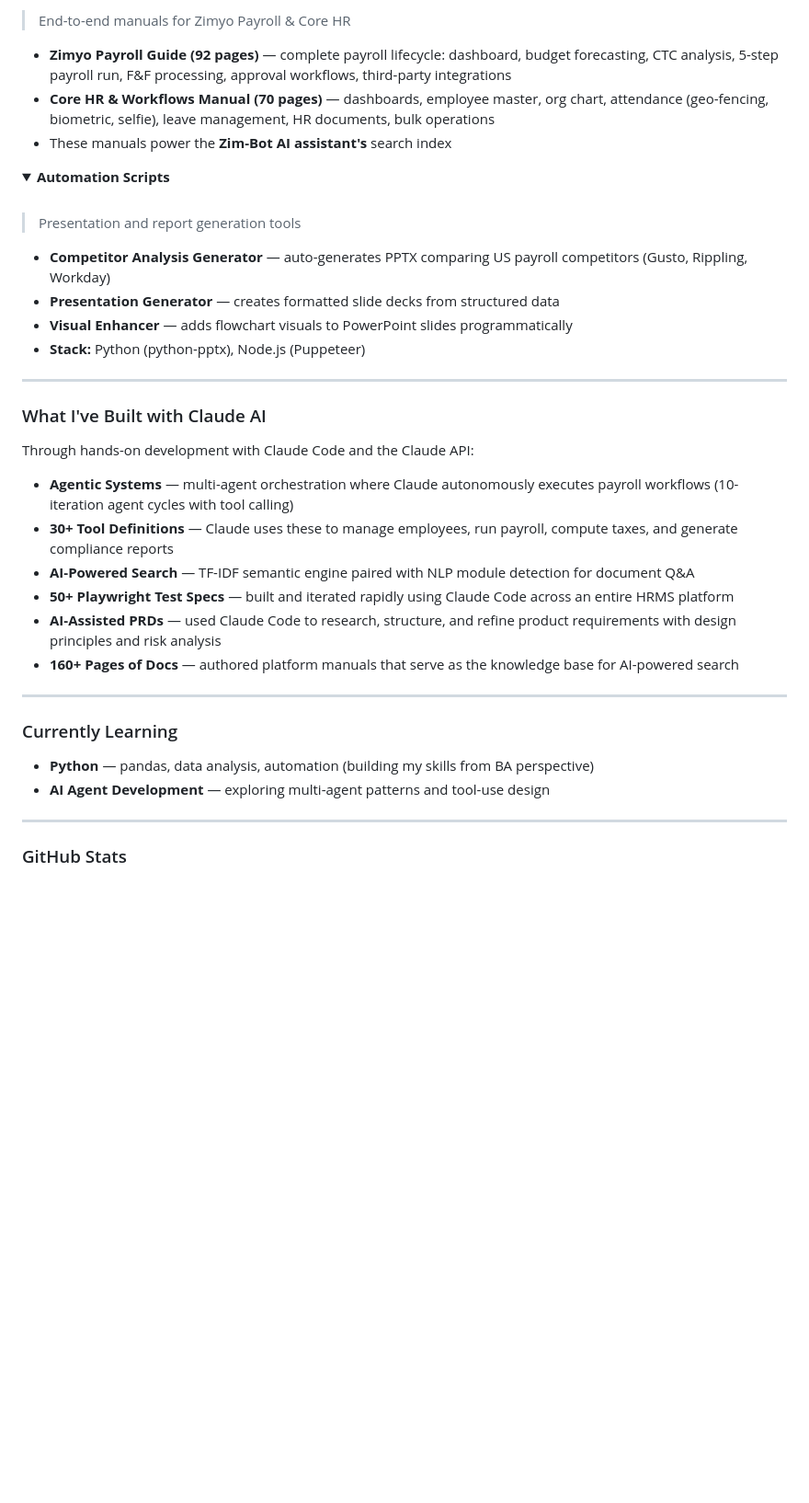
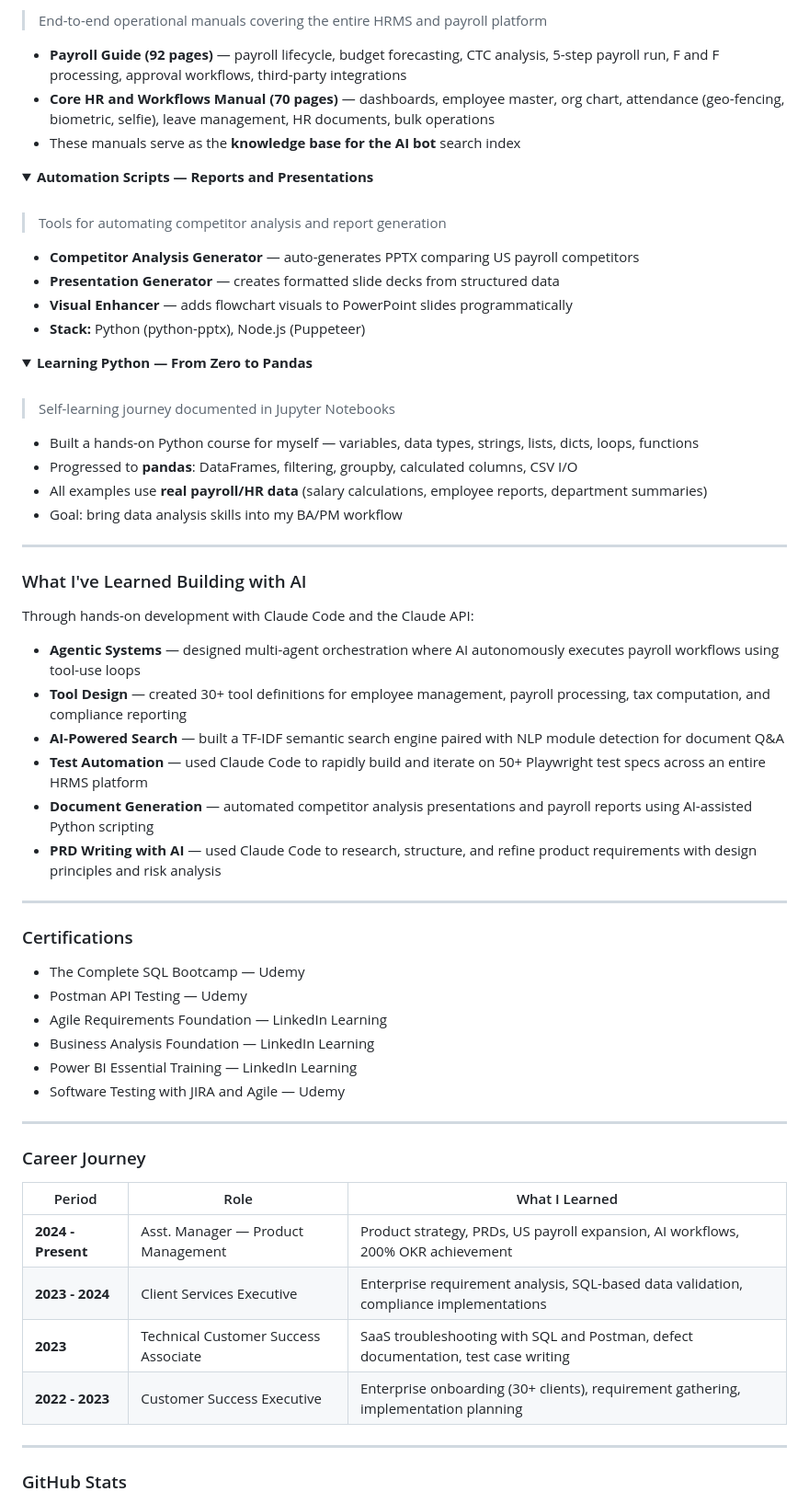
Before and after one commit to msachinsharmae-art/PRD, a Markdown page: README.md, the part around one of its changes. Shown at 92% size. Rendered like a GitHub page; folded sections open; blank space fills up the shorter version.

```diff
--- a/README.md
+++ b/README.md
@@ -118,45 +136,73 @@
 <br>
 
-> End-to-end manuals for Zimyo Payroll & Core HR
+> End-to-end operational manuals covering the entire HRMS and payroll platform
 
-- **Zimyo Payroll Guide (92 pages)** — complete payroll lifecycle: dashboard, budget forecasting, CTC analysis, 5-step payroll run, F&F processing, approval workflows, third-party integrations
-- **Core HR & Workflows Manual (70 pages)** — dashboards, employee master, org chart, attendance (geo-fencing, biometric, selfie), leave management, HR documents, bulk operations
-- These manuals power the **Zim-Bot AI assistant's** search index
+- **Payroll Guide (92 pages)** — payroll lifecycle, budget forecasting, CTC analysis, 5-step payroll run, F and F processing, approval workflows, third-party integrations
+- **Core HR and Workflows Manual (70 pages)** — dashboards, employee master, org chart, attendance (geo-fencing, biometric, selfie), leave management, HR documents, bulk operations
+- These manuals serve as the **knowledge base for the AI bot** search index
 
 </details>
 
 <details>
-<summary><strong>Automation Scripts</strong></summary>
+<summary><b>Automation Scripts — Reports and Presentations</b></summary>
 <br>
 
-> Presentation and report generation tools
+> Tools for automating competitor analysis and report generation
 
-- **Competitor Analysis Generator** — auto-generates PPTX comparing US payroll competitors (Gusto, Rippling, Workday)
+- **Competitor Analysis Generator** — auto-generates PPTX comparing US payroll competitors
 - **Presentation Generator** — creates formatted slide decks from structured data
 - **Visual Enhancer** — adds flowchart visuals to PowerPoint slides programmatically
 - **Stack:** Python (python-pptx), Node.js (Puppeteer)
 
 </details>
 
+<details>
+<summary><b>Learning Python — From Zero to Pandas</b></summary>
+<br>
+
+> Self-learning journey documented in Jupyter Notebooks
+
+- Built a hands-on Python course for myself — variables, data types, strings, lists, dicts, loops, functions
+- Progressed to **pandas**: DataFrames, filtering, groupby, calculated columns, CSV I/O
+- All examples use **real payroll/HR data** (salary calculations, employee reports, department summaries)
+- Goal: bring data analysis skills into my BA/PM workflow
+
+</details>
+
 ---
 
-### What I've Built with Claude AI
+### What I've Learned Building with AI
 
 Through hands-on development with Claude Code and the Claude API:
 
-- **Agentic Systems** — multi-agent orchestration where Claude autonomously executes payroll workflows (10-iteration agent cycles with tool calling)
-- **30+ Tool Definitions** — Claude uses these to manage employees, run payroll, compute taxes, and generate compliance reports
-- **AI-Powered Search** — TF-IDF semantic engine paired with NLP module detection for document Q&A
-- **50+ Playwright Test Specs** — built and iterated rapidly using Claude Code across an entire HRMS platform
-- **AI-Assisted PRDs** — used Claude Code to research, structure, and refine product requirements with design principles and risk analysis
-- **160+ Pages of Docs** — authored platform manuals that serve as the knowledge base for AI-powered search
+- **Agentic Systems** — designed multi-agent orchestration where AI autonomously executes payroll workflows using tool-use loops
+- **Tool Design** — created 30+ tool definitions for employee management, payroll processing, tax computation, and compliance reporting
+- **AI-Powered Search** — built a TF-IDF semantic search engine paired with NLP module detection for document Q&A
+- **Test Automation** — used Claude Code to rapidly build and iterate on 50+ Playwright test specs across an entire HRMS platform
+- **Document Generation** — automated competitor analysis presentations and payroll reports using AI-assisted Python scripting
+- **PRD Writing with AI** — used Claude Code to research, structure, and refine product requirements with design principles and risk analysis
 
 ---
 
-### Currently Learning
+### Certifications
 
-- **Python** — pandas, data analysis, automation (building my skills from BA perspective)
-- **AI Agent Development** — exploring multi-agent patterns and tool-use design
+- The Complete SQL Bootcamp — Udemy
+- Postman API Testing — Udemy
+- Agile Requirements Foundation — LinkedIn Learning
+- Business Analysis Foundation — LinkedIn Learning
+- Power BI Essential Training — LinkedIn Learning
+- Software Testing with JIRA and Agile — Udemy
+
+---
+
+### Career Journey
+
+| Period | Role | What I Learned |
+|--------|------|----------------|
+| **2024 - Present** | Asst. Manager — Product Management | Product strategy, PRDs, US payroll expansion, AI workflows, 200% OKR achievement |
+| **2023 - 2024** | Client Services Executive | Enterprise requirement analysis, SQL-based data validation, compliance implementations |
+| **2023** | Technical Customer Success Associate | SaaS troubleshooting with SQL and Postman, defect documentation, test case writing |
+| **2022 - 2023** | Customer Success Executive | Enterprise onboarding (30+ clients), requirement gathering, implementation planning |
 
 ---
 
```
Also changed, not shown: other parts of README.md (+54 -36 lines).
